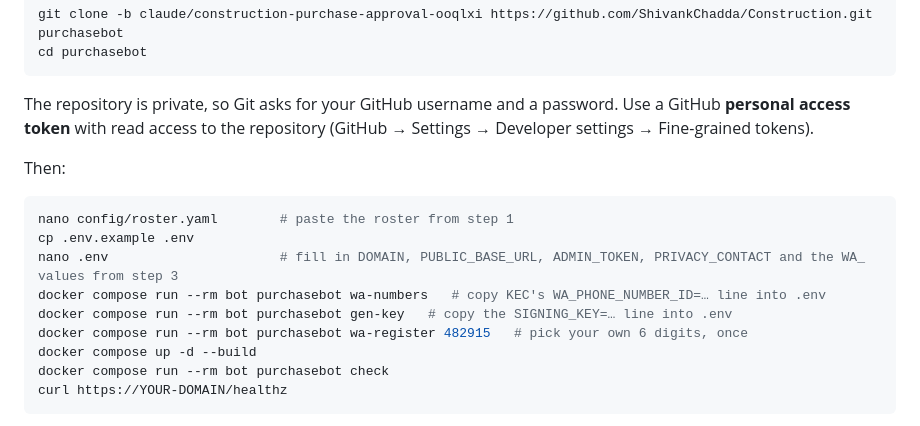
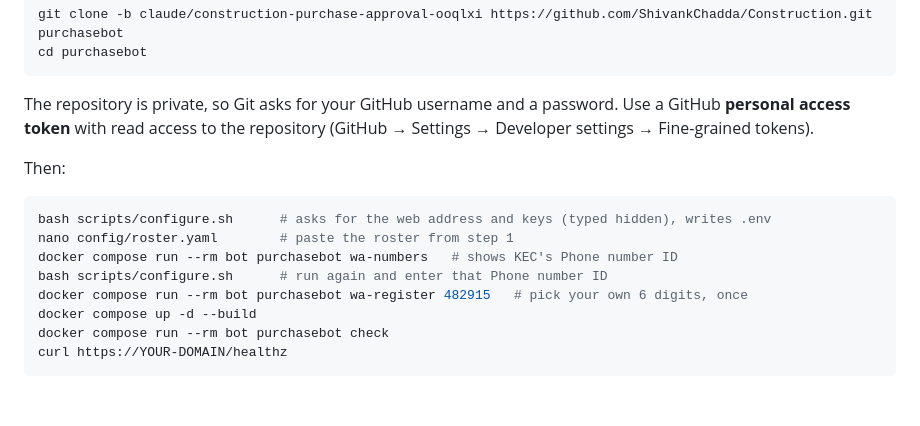
Before and after one commit to ShivankChadda/Construction, a Markdown page: docs/SETUP.md, the part around the change. Drawn GitHub-style; blank space fills up the shorter version.

Commit message:
Setup guide: use configure.sh instead of editing .env by hand
Co-Authored-By: Claude Opus 5.5 <noreply@anthropic.com>
Claude-Session: https://claude.ai/code/session_015mqb7GeGNAfw5eeLwuHZc8

````diff
--- a/docs/SETUP.md
+++ b/docs/SETUP.md
@@ -69,11 +69,10 @@ The repository is private, so Git asks for your GitHub username and a password.
 Then:
 
 ```bash
+bash scripts/configure.sh      # asks for the web address and keys (typed hidden), writes .env
 nano config/roster.yaml        # paste the roster from step 1
-cp .env.example .env
-nano .env                      # fill in DOMAIN, PUBLIC_BASE_URL, ADMIN_TOKEN, PRIVACY_CONTACT and the WA_ values from step 3
-docker compose run --rm bot purchasebot wa-numbers   # copy KEC's WA_PHONE_NUMBER_ID=… line into .env
-docker compose run --rm bot purchasebot gen-key   # copy the SIGNING_KEY=… line into .env
+docker compose run --rm bot purchasebot wa-numbers   # shows KEC's Phone number ID
+bash scripts/configure.sh      # run again and enter that Phone number ID
 docker compose run --rm bot purchasebot wa-register 482915   # pick your own 6 digits, once
 docker compose up -d --build
 docker compose run --rm bot purchasebot check
````
